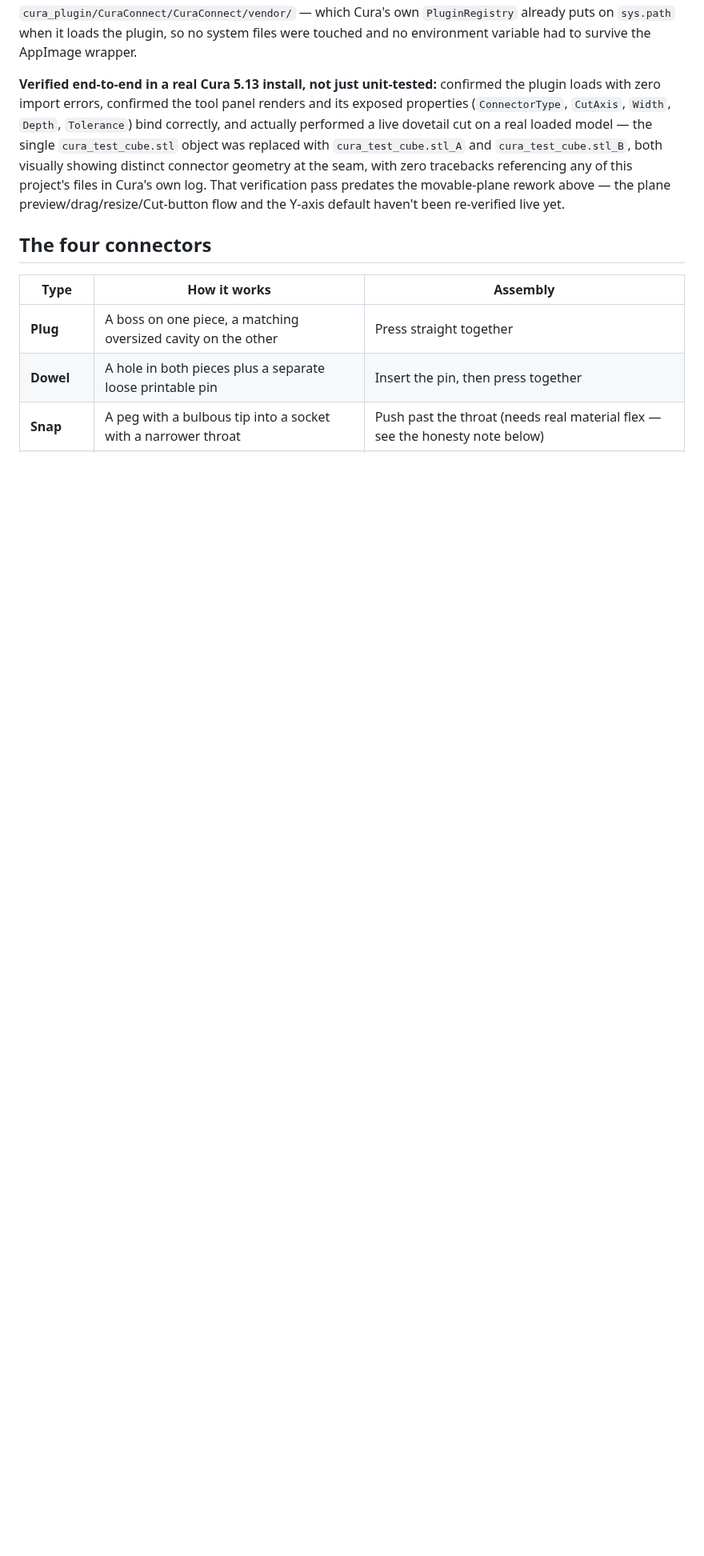
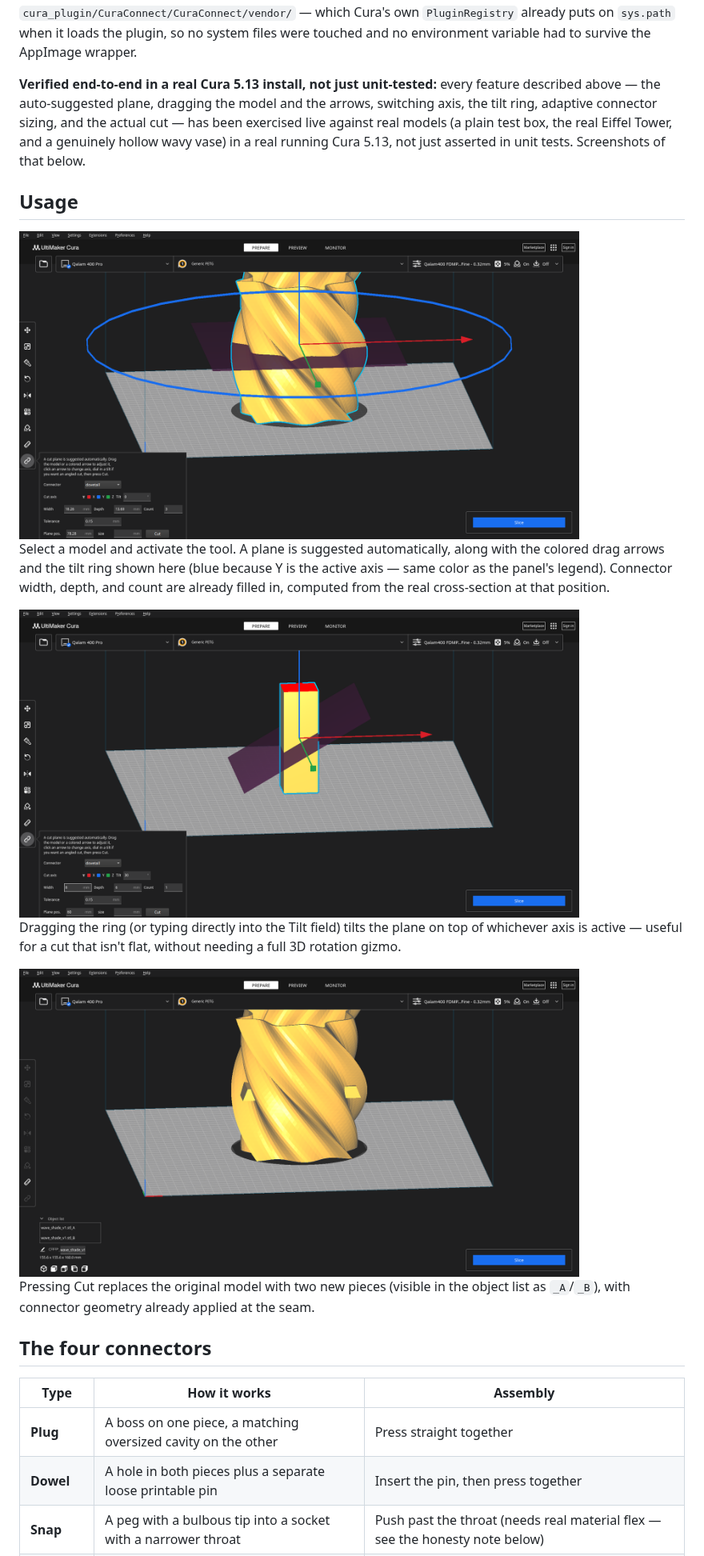
Before and after one commit to rx290/cura-connect, a Markdown page: README.md, the part around one of its changes. Shown at 80% size. Rendered like a GitHub page; pictures changed too: docs/images/01-gizmo-overview.png (added), docs/images/02-tilt.png (added), docs/images/03-after-cut.png (added); blank space fills up the shorter version.

```diff
--- a/README.md
+++ b/README.md
@@ -27,7 +41,21 @@ v1 scope, deliberately: the cut plane is always perpendicular to a world X/Y/Z a
 
 **A real deployment wrinkle, solved, not glossed over:** Cura ships its own frozen Python (3.12 as of Cura 5.13), isolated from any system Python — `manifold3d` isn't among Cura's bundled packages, and there's no clean way to install into an AppImage-style bundle without root, nor does its AppRun launcher reliably pass through an external `PYTHONPATH`. Solved by vendoring the one compiled dependency (`manifold3d`) plus its pure-Python chain (`numpy-stl`, `python-utils`, `typing-extensions`) directly inside `cura_plugin/CuraConnect/CuraConnect/vendor/` — which Cura's own `PluginRegistry` already puts on `sys.path` when it loads the plugin, so no system files were touched and no environment variable had to survive the AppImage wrapper.
 
-**Verified end-to-end in a real Cura 5.13 install, not just unit-tested:** confirmed the plugin loads with zero import errors, confirmed the tool panel renders and its exposed properties (`ConnectorType`, `CutAxis`, `Width`, `Depth`, `Tolerance`) bind correctly, and actually performed a live dovetail cut on a real loaded model — the single `cura_test_cube.stl` object was replaced with `cura_test_cube.stl_A` and `cura_test_cube.stl_B`, both visually showing distinct connector geometry at the seam, with zero tracebacks referencing any of this project's files in Cura's own log. That verification pass predates the movable-plane rework above — the plane preview/drag/resize/Cut-button flow and the Y-axis default haven't been re-verified live yet.
+**Verified end-to-end in a real Cura 5.13 install, not just unit-tested:** every feature described above — the auto-suggested plane, dragging the model and the arrows, switching axis, the tilt ring, adaptive connector sizing, and the actual cut — has been exercised live against real models (a plain test box, the real Eiffel Tower, and a genuinely hollow wavy vase) in a real running Cura 5.13, not just asserted in unit tests. Screenshots of that below.
+
+## Usage
+
+<img src="docs/images/01-gizmo-overview.png" width="700" alt="The gizmo: colored drag arrows for X/Y/Z, a tilt ring, and the panel showing auto-suggested connector size/count">
+
+Select a model and activate the tool. A plane is suggested automatically, along with the colored drag arrows and the tilt ring shown here (blue because Y is the active axis — same color as the panel's legend). Connector width, depth, and count are already filled in, computed from the real cross-section at that position.
+
+<img src="docs/images/02-tilt.png" width="700" alt="An angled cut, dialed in by dragging the ring or typing a Tilt value">
+
+Dragging the ring (or typing directly into the Tilt field) tilts the plane on top of whichever axis is active — useful for a cut that isn't flat, without needing a full 3D rotation gizmo.
+
+<img src="docs/images/03-after-cut.png" width="700" alt="The model after Cut: two pieces with dovetail connectors visible at the seam">
+
+Pressing Cut replaces the original model with two new pieces (visible in the object list as `_A`/`_B`), with connector geometry already applied at the seam.
 
 ## The four connectors
 
```
Also changed, not shown: other parts of README.md (+19 -5 lines), 7 other files.
